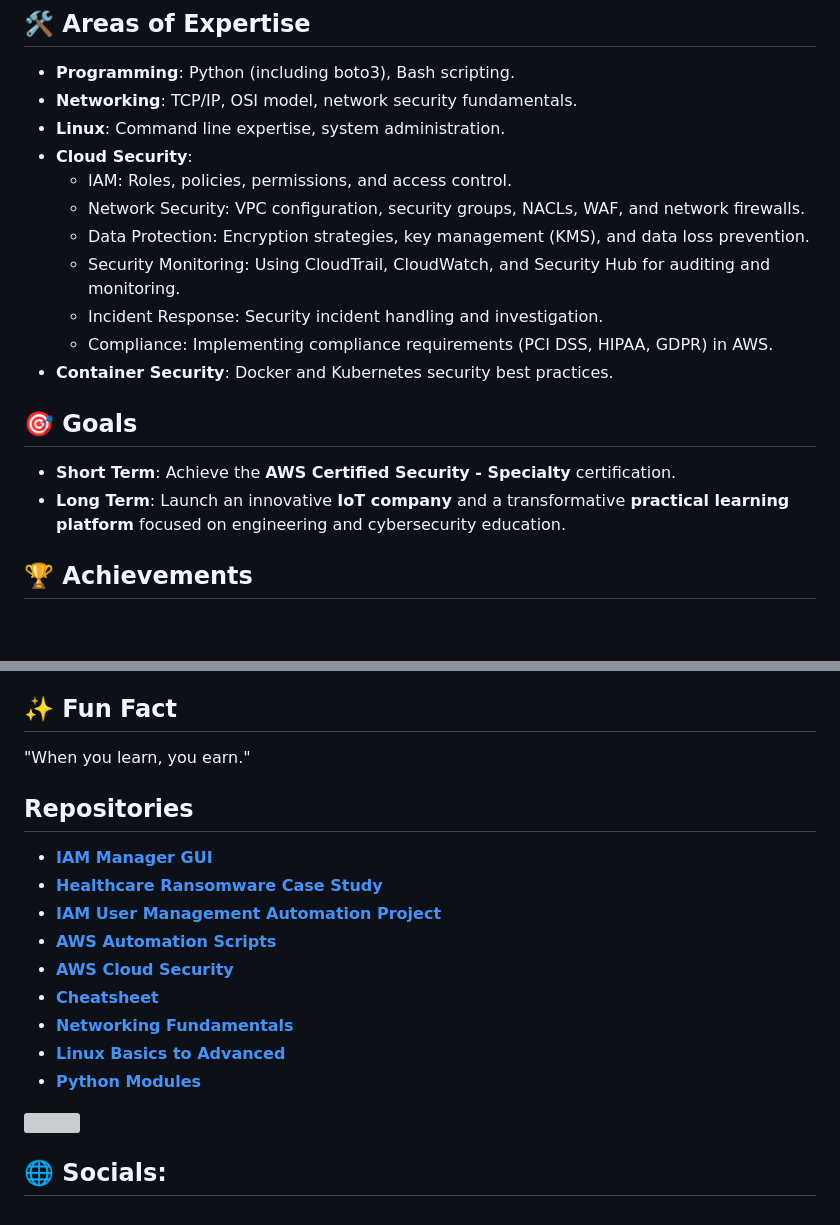
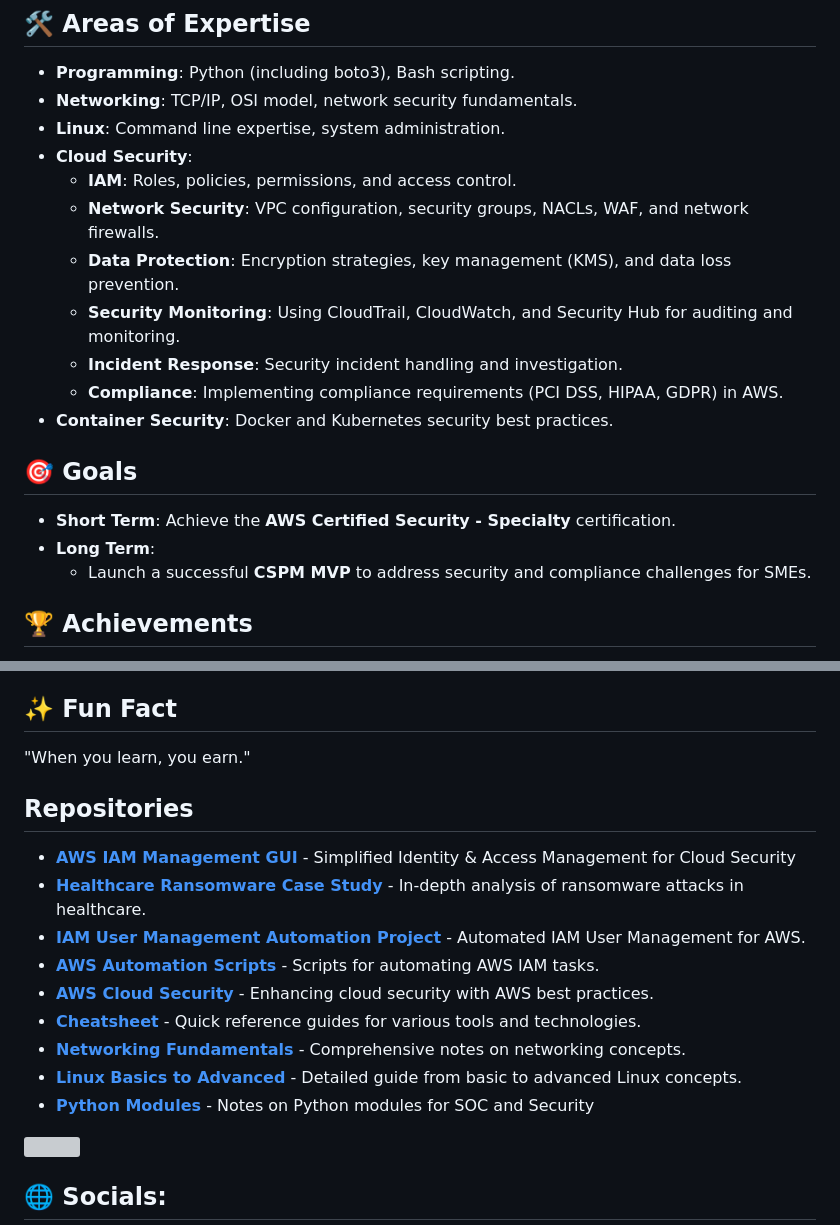
Before and after one commit to MaheshShukla1/MaheshShukla1, a Markdown page: README.md, 2 parts joined by grey strips. GitHub-like rendering; blank space fills up the shorter version; grey boxes are pictures that could not be loaded.

```diff
--- a/README.md
+++ b/README.md
@@ -46,18 +55,19 @@ I'm a passionate **Cloud Security Enthusiast** and entrepreneur focused on advan
 - **Networking**: TCP/IP, OSI model, network security fundamentals.
 - **Linux**: Command line expertise, system administration.
 - **Cloud Security**:
-    - IAM: Roles, policies, permissions, and access control.
-    - Network Security: VPC configuration, security groups, NACLs, WAF, and network firewalls.
-    - Data Protection: Encryption strategies, key management (KMS), and data loss prevention.
-    - Security Monitoring: Using CloudTrail, CloudWatch, and Security Hub for auditing and monitoring.
-    - Incident Response: Security incident handling and investigation.
-    - Compliance: Implementing compliance requirements (PCI DSS, HIPAA, GDPR) in AWS.
+    - **IAM**: Roles, policies, permissions, and access control.
+    - **Network Security**: VPC configuration, security groups, NACLs, WAF, and network firewalls.
+    - **Data Protection**: Encryption strategies, key management (KMS), and data loss prevention.
+    - **Security Monitoring**: Using CloudTrail, CloudWatch, and Security Hub for auditing and monitoring.
+    - **Incident Response**: Security incident handling and investigation.
+    - **Compliance**: Implementing compliance requirements (PCI DSS, HIPAA, GDPR) in AWS.
 - **Container Security**: Docker and Kubernetes security best practices.
 
 ## 🎯 Goals
 
 - **Short Term**: Achieve the **AWS Certified Security - Specialty** certification.
-- **Long Term**: Launch an innovative **IoT company** and a transformative **practical learning platform** focused on engineering and cybersecurity education.
+- **Long Term**:
+    - Launch a successful **CSPM MVP** to address security and compliance challenges for SMEs.
 
 ## 🏆 Achievements
 
@@ -77,17 +92,18 @@ I'm a passionate **Cloud Security Enthusiast** and entrepreneur focused on advan
 ## ✨ Fun Fact
+
 "When you learn, you earn."
 
 ## Repositories
 
-- [**IAM Manager GUI**](https://github.com/MaheshShukla1/IAM-Manager-GUI)
-- [**Healthcare Ransomware Case Study**](https://github.com/MaheshShukla1/Healthcare-Ransomware-Case-Study)
-- [**IAM User Management Automation Project**](https://github.com/MaheshShukla1/iam-user-management-automation)
-- [**AWS Automation Scripts**](https://github.com/MaheshShukla1/aws-iam-automation-scripts)
-- [**AWS Cloud Security**](https://github.com/MaheshShukla1/Aws-cloud-security)
-- [**Cheatsheet**](https://github.com/MaheshShukla1/Cheatsheet)
-- [**Networking Fundamentals**](https://github.com/MaheshShukla1/Networking_Notes_2024)
-- [**Linux Basics to Advanced**](https://github.com/MaheshShukla1/Linux-Basics-To-Advanced)
-- [**Python Modules**](https://github.com/MaheshShukla1/Python-SOC-Security-notes)
+- [**AWS IAM Management GUI**](https://github.com/MaheshShukla1/AWS-IAM-Management-GUI) - Simplified Identity & Access Management for Cloud Security
+- [**Healthcare Ransomware Case Study**](https://github.com/MaheshShukla1/Healthcare-Ransomware-Case-Study) - In-depth analysis of ransomware attacks in healthcare.
+- [**IAM User Management Automation Project**](https://github.com/MaheshShukla1/iam-user-management-automation) - Automated IAM User Management for AWS.
+- [**AWS Automation Scripts**](https://github.com/MaheshShukla1/aws-iam-automation-scripts) - Scripts for automating AWS IAM tasks.
+- [**AWS Cloud Security**](https://github.com/MaheshShukla1/Aws-cloud-security) - Enhancing cloud security with AWS best practices.
+- [**Cheatsheet**](https://github.com/MaheshShukla1/Cheatsheet) - Quick reference guides for various tools and technologies.
+- [**Networking Fundamentals**](https://github.com/MaheshShukla1/Networking_Notes_2024) - Comprehensive notes on networking concepts.
+- [**Linux Basics to Advanced**](https://github.com/MaheshShukla1/Linux-Basics-To-Advanced) - Detailed guide from basic to advanced Linux concepts.
+- [**Python Modules**](https://github.com/MaheshShukla1/Python-SOC-Security-notes) - Notes on Python modules for SOC and Security
 
 [![](https://visitcount.itsvg.in/api?id=MaheshShukla1&label=Active&pretty=true)](https://visitcount.itsvg.in)
 
```
Also changed, not shown: other parts of README.md (+17 -3 lines).
